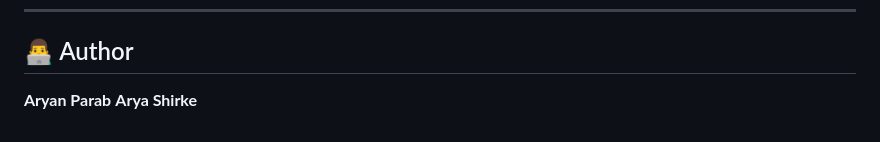
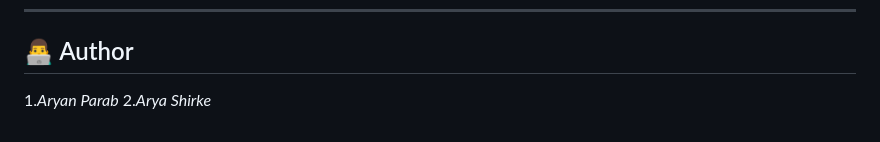
Before and after one commit to ap6458/flood-risk-score-routing-map, a Markdown page: README.md, the part around the change. Rendered like a GitHub page.

Commit message:
Format author names in README

```diff
--- a/README.md
+++ b/README.md
@@ -215,5 +215,5 @@ MIT License
 
 ## 👨‍💻 Author
 
-**Aryan Parab**
-**Arya Shirke**
+1.*Aryan Parab*
+2.*Arya Shirke*
```
